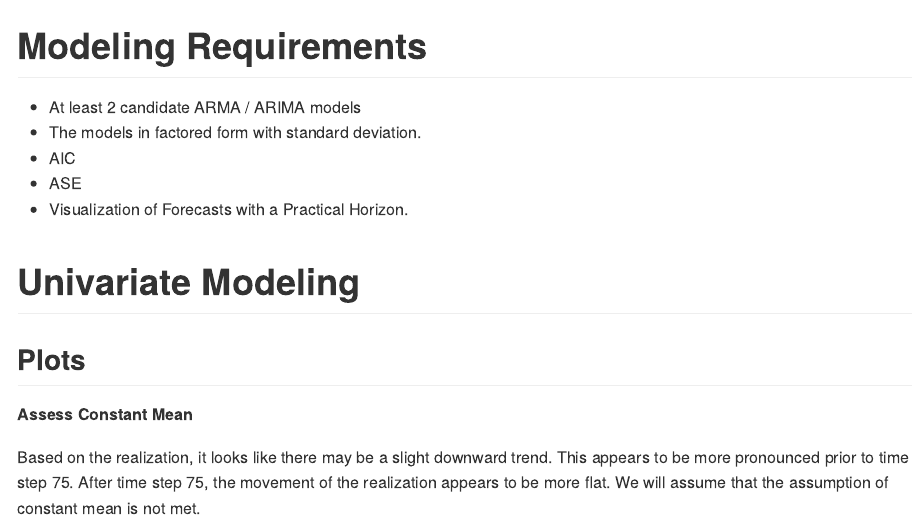
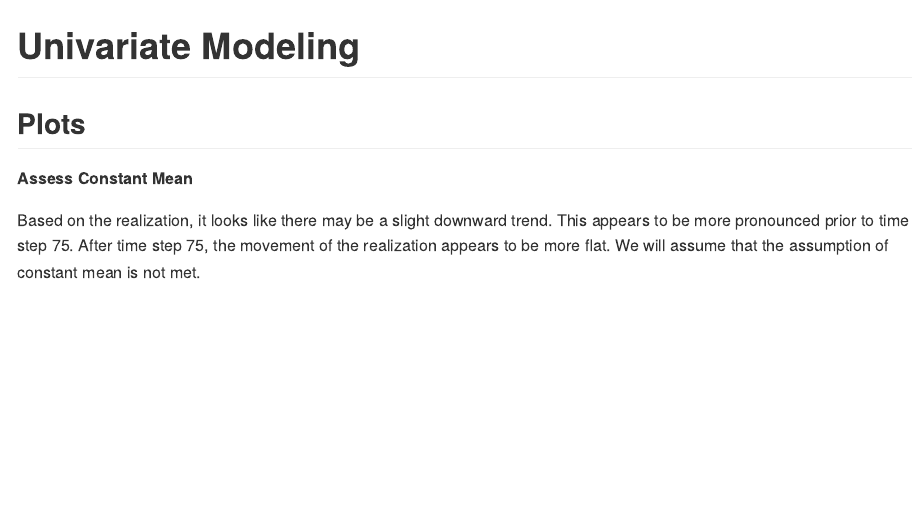
Before and after one commit to sjmiller8182/gdp-pred, an R Markdown document (analysis/gdp_modeling.Rmd): the page in a window 1100 px wide, from 150 px down. The pictures show the output file analysis/gdp_modeling.md that the author committed with the source, drawn offline in the style of GitHub.

Commit message:
Remove unneeded section

````diff
--- a/analysis/gdp_modeling.Rmd
+++ b/analysis/gdp_modeling.Rmd
@@ -39,14 +39,6 @@ data <- read_csv('../data/economic_indicators_all_ex_3mo_china.csv',
 gdp <- data$gdp_change
 ```
 
-
-# Modeling Requirements
-
-* At least 2 candidate ARMA / ARIMA models
-* The models in factored form with standard deviation.
-* AIC
-* ASE
-* Visualization of Forecasts with a Practical Horizon.
 
 # Univariate Modeling
 
````
Also changed, not shown: analysis/gdp_modeling.md, analysis/gdp_modeling_files/figure-gfm/unnamed-chunk-4-1.png.
